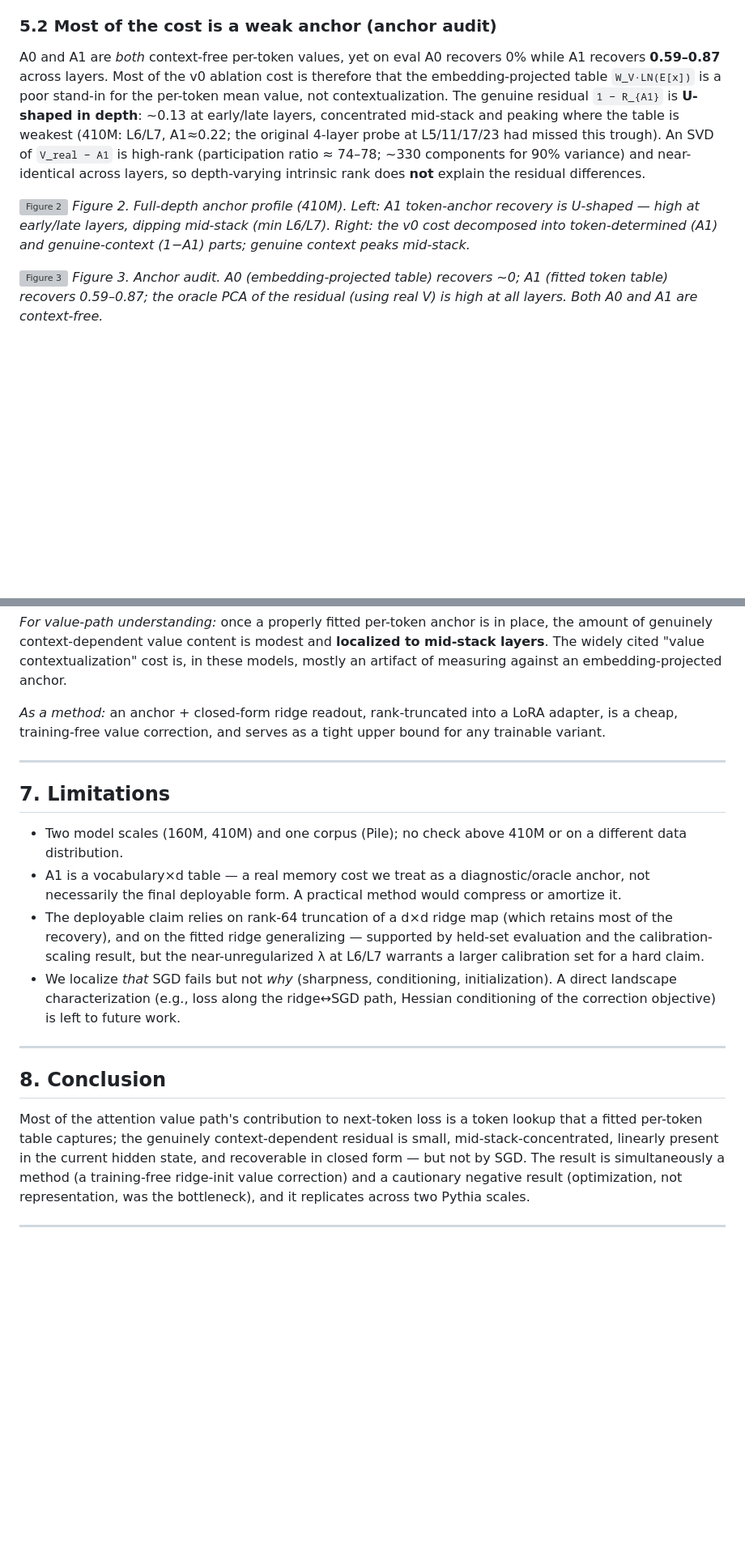
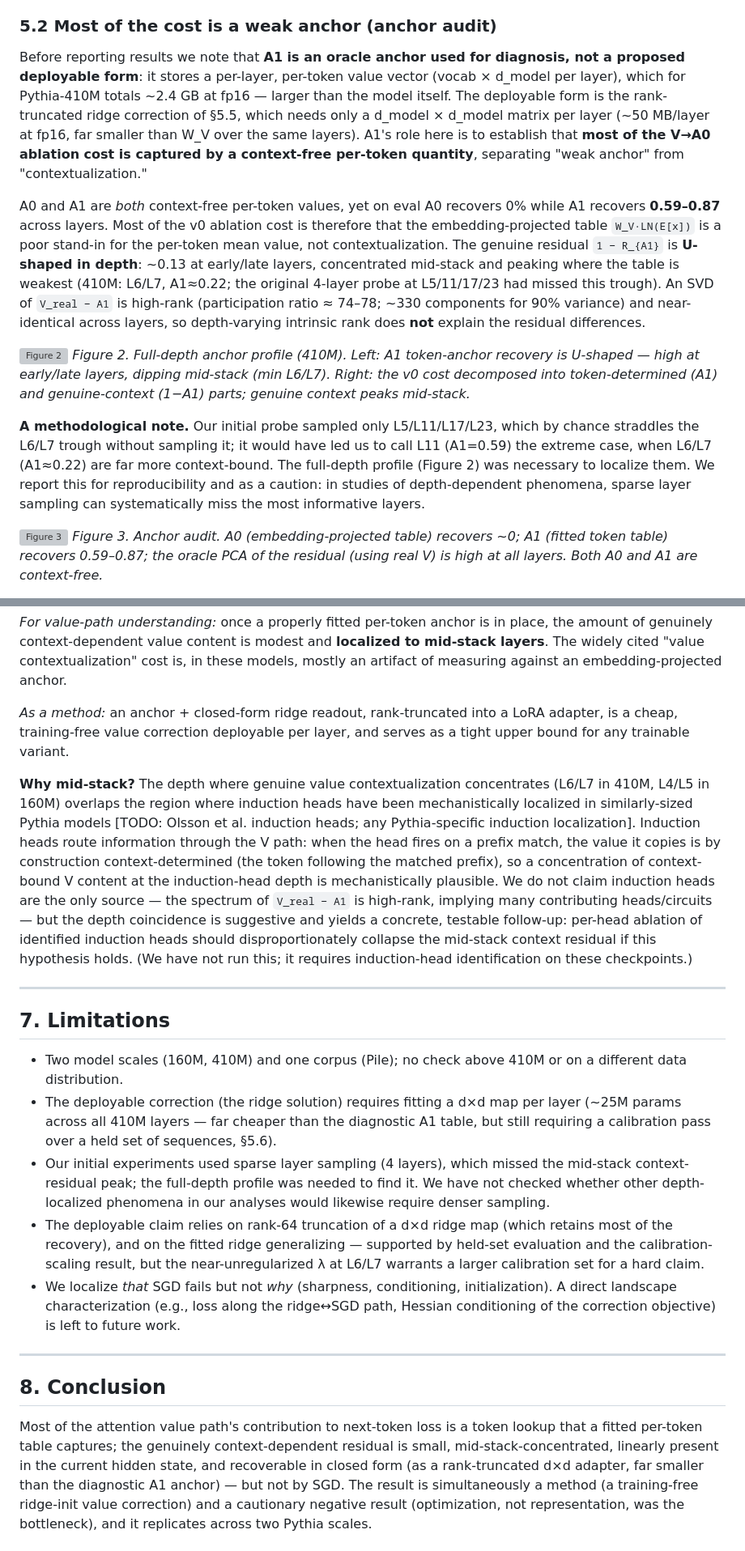
Before and after one commit to shssssx/hello-world, a Markdown page: outputs/PAPER.md, 2 parts joined by grey strips. Shown at 81% size. Drawn GitHub-style; blank space fills up the shorter version; grey boxes are pictures that could not be loaded.

Commit message:
PAPER sharpen: A1 as diagnostic-not-deployable (#4), disclose sparse-sampling missed L6/7 (#3), induction-head mechanism speculation + testable follow-up (#5)

```diff
--- a/outputs/PAPER.md
+++ b/outputs/PAPER.md
@@ -164,6 +165,15 @@ per-(layer,head) delta — nearly all heads ≈0; the cost is distributed, not l
 
 ### 5.2 Most of the cost is a weak anchor (anchor audit)
 
+Before reporting results we note that **A1 is an oracle anchor used for diagnosis, not a
+proposed deployable form**: it stores a per-layer, per-token value vector (vocab × d_model
+per layer), which for Pythia-410M totals ~2.4 GB at fp16 — larger than the model itself.
+The deployable form is the rank-truncated ridge correction of §5.5, which needs only a
+d_model × d_model matrix per layer (~50 MB/layer at fp16, far smaller than W_V over the
+same layers). A1's role here is to establish that **most of the V→A0 ablation cost is
+captured by a context-free per-token quantity**, separating "weak anchor" from
+"contextualization."
+
 A0 and A1 are *both* context-free per-token values, yet on eval A0 recovers 0% while A1
 recovers **0.59–0.87** across layers. Most of the v0 ablation cost is therefore that the
 embedding-projected table `W_V·LN(E[x])` is a poor stand-in for the per-token mean value,
@@ -179,6 +189,13 @@ explain the residual differences.
 high at early/late layers, dipping mid-stack (min L6/L7). Right: the v0 cost decomposed
 into token-determined (A1) and genuine-context (1−A1) parts; genuine context peaks
 mid-stack.*
+
+**A methodological note.** Our initial probe sampled only L5/L11/L17/L23, which by chance
+straddles the L6/L7 trough without sampling it; it would have led us to call L11 (A1=0.59)
+the extreme case, when L6/L7 (A1≈0.22) are far more context-bound. The full-depth profile
+(Figure 2) was necessary to localize them. We report this for reproducibility and as a
+caution: in studies of depth-dependent phenomena, sparse layer sampling can systematically
+miss the most informative layers.
 
 ![Figure 3](v1a/anchor_audit.png)
 *Figure 3. Anchor audit. A0 (embedding-projected table) recovers ~0; A1 (fitted token
@@ -302,8 +322,21 @@ mid-stack layers**. The widely cited "value contextualization" cost is, in these
 mostly an artifact of measuring against an embedding-projected anchor.
 
 *As a method:* an anchor + closed-form ridge readout, rank-truncated into a LoRA adapter,
-is a cheap, training-free value correction, and serves as a tight upper bound for any
-trainable variant.
+is a cheap, training-free value correction deployable per layer, and serves as a tight
+upper bound for any trainable variant.
+
+**Why mid-stack?** The depth where genuine value contextualization concentrates (L6/L7 in
+410M, L4/L5 in 160M) overlaps the region where induction heads have been mechanistically
+localized in similarly-sized Pythia models [TODO: Olsson et al. induction heads; any
+Pythia-specific induction localization]. Induction heads route information through the V
+path: when the head fires on a prefix match, the value it copies is by construction
+context-determined (the token following the matched prefix), so a concentration of
+context-bound V content at the induction-head depth is mechanistically plausible. We do
+not claim induction heads are the only source — the spectrum of `V_real − A1` is high-rank,
+implying many contributing heads/circuits — but the depth coincidence is suggestive and
+yields a concrete, testable follow-up: per-head ablation of identified induction heads
+should disproportionately collapse the mid-stack context residual if this hypothesis holds.
+(We have not run this; it requires induction-head identification on these checkpoints.)
 
 ---
 
@@ -311,8 +344,13 @@ trainable variant.
 
 - Two model scales (160M, 410M) and one corpus (Pile); no check above 410M or on a
   different data distribution.
-- A1 is a vocabulary×d table — a real memory cost we treat as a diagnostic/oracle anchor,
-  not necessarily the final deployable form. A practical method would compress or amortize it.
+- The deployable correction (the ridge solution) requires fitting a d×d map per layer
+  (~25M params across all 410M layers — far cheaper than the diagnostic A1 table, but still
+  requiring a calibration pass over a held set of sequences, §5.6).
+- Our initial experiments used sparse layer sampling (4 layers), which missed the mid-stack
+  context-residual peak; the full-depth profile was needed to find it. We have not checked
+  whether other depth-localized phenomena in our analyses would likewise require denser
+  sampling.
 - The deployable claim relies on rank-64 truncation of a d×d ridge map (which retains most
   of the recovery), and on the fitted ridge generalizing — supported by held-set
   evaluation and the calibration-scaling result, but the near-unregularized λ at L6/L7
@@ -328,7 +366,8 @@ trainable variant.
 Most of the attention value path's contribution to next-token loss is a token lookup that
 a fitted per-token table captures; the genuinely context-dependent residual is small,
 mid-stack-concentrated, linearly present in the current hidden state, and recoverable in
-closed form — but not by SGD. The result is simultaneously a method (a training-free
+closed form (as a rank-truncated d×d adapter, far smaller than the diagnostic A1 anchor)
+— but not by SGD. The result is simultaneously a method (a training-free
 ridge-init value correction) and a cautionary negative result (optimization, not
 representation, was the bottleneck), and it replicates across two Pythia scales.
 
```
Also changed, not shown: other parts of outputs/PAPER.md (+7 -3 lines).
